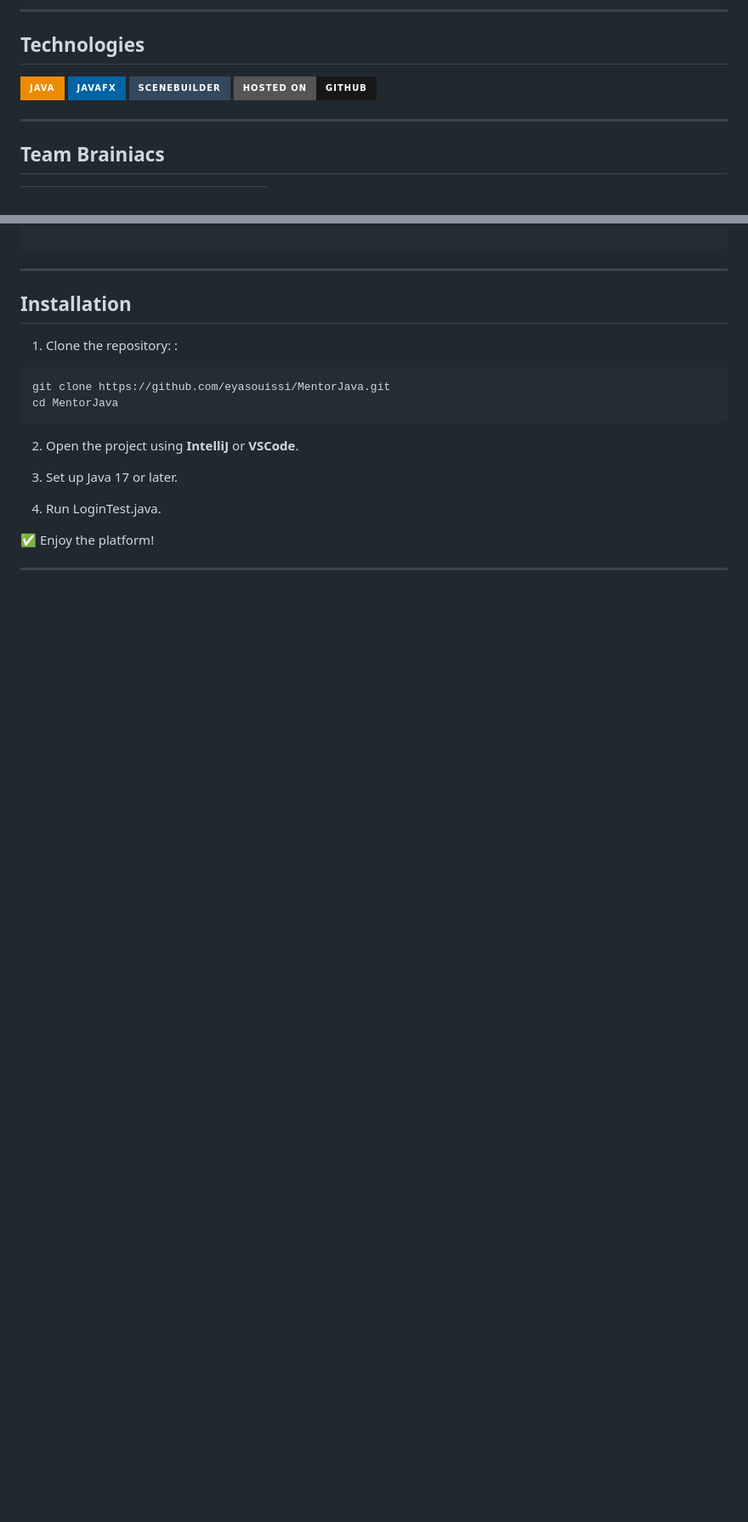
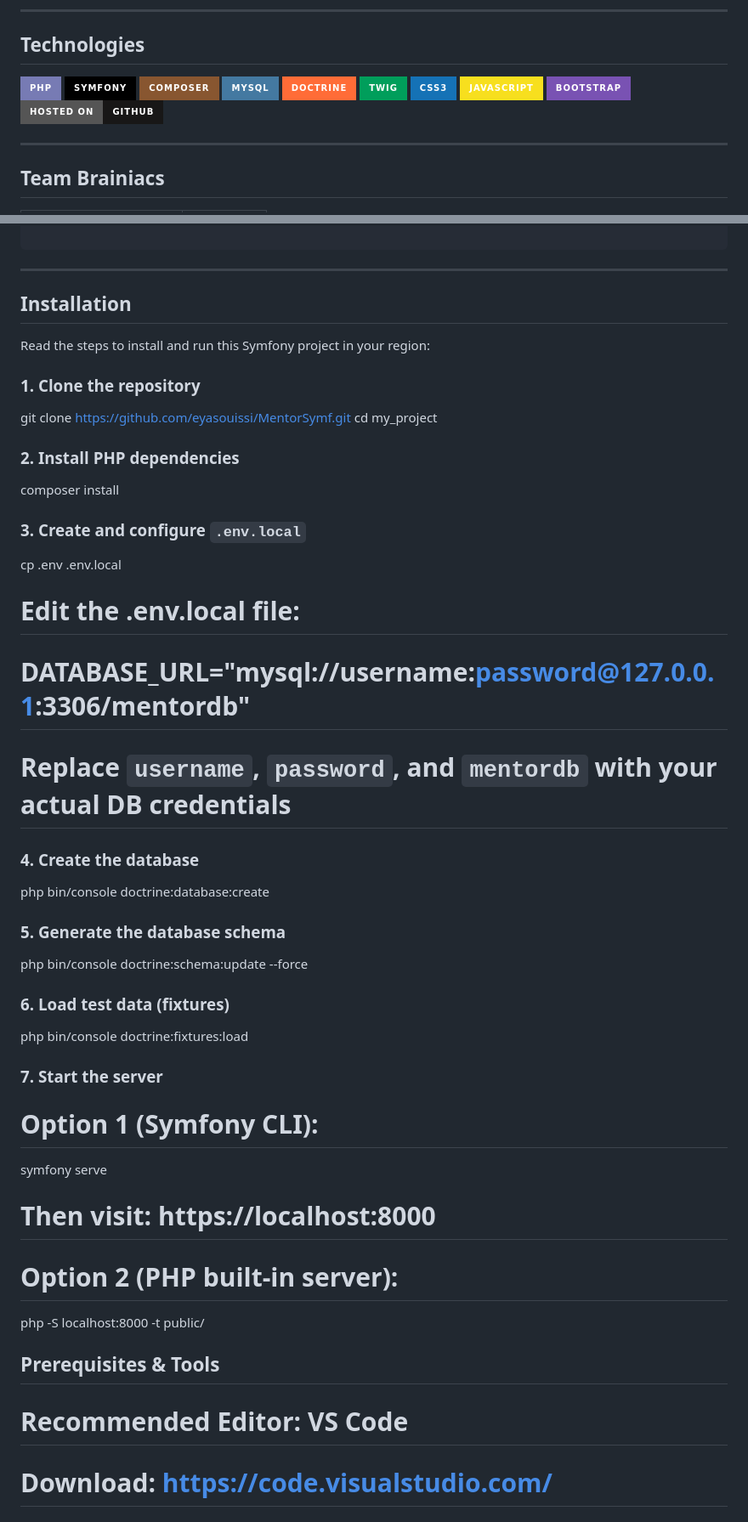
Before and after one commit to eyasouissi/MentorSymf, a Markdown page: README.md, 2 parts joined by grey strips. Shown at 85% size. GitHub-like rendering; badges without logos; blank space fills up the shorter version.

````diff
--- a/README.md
+++ b/README.md
@@ -35,10 +36,17 @@ Welcome to the GitHub repository of **Mentor**, an interactive educational platf
 
 ## Technologies
 
-![Java](https://img.shields.io/badge/Java-ED8B00?style=for-the-badge&logo=java&logoColor=white)
-![JavaFX](https://img.shields.io/badge/JavaFX-0064A5?style=for-the-badge)
-![SceneBuilder](https://img.shields.io/badge/SceneBuilder-34495E?style=for-the-badge)
+![PHP](https://img.shields.io/badge/PHP-777BB4?style=for-the-badge&logo=php&logoColor=white)
+![Symfony](https://img.shields.io/badge/Symfony-000000?style=for-the-badge&logo=symfony&logoColor=white)
+![Composer](https://img.shields.io/badge/Composer-885630?style=for-the-badge&logo=composer&logoColor=white)
+![MySQL](https://img.shields.io/badge/MySQL-4479A1?style=for-the-badge&logo=mysql&logoColor=white)
+![Doctrine](https://img.shields.io/badge/Doctrine-FF6C37?style=for-the-badge)
+![Twig](https://img.shields.io/badge/Twig-009E5B?style=for-the-badge&logo=twig&logoColor=white)
+![CSS3](https://img.shields.io/badge/CSS3-1572B6?style=for-the-badge&logo=css3&logoColor=white)
+![JavaScript](https://img.shields.io/badge/JavaScript-F7DF1E?style=for-the-badge&logo=javascript&logoColor=black)
+![Bootstrap](https://img.shields.io/badge/Bootstrap-7952B3?style=for-the-badge&logo=bootstrap&logoColor=white)
 ![GitHub](https://img.shields.io/badge/Hosted_on-GitHub-181717?style=for-the-badge&logo=github)
+
 
 ---
 
@@ -82,18 +90,40 @@ MentorJava/
 ---
 
 ## Installation
+Read the steps to install and run this Symfony project in your region:
 
-1. Clone the repository: :
+### 1. Clone the repository
+git clone https://github.com/eyasouissi/MentorSymf.git
+cd my_project
 
-```bash
-git clone https://github.com/eyasouissi/MentorJava.git
-cd MentorJava
-```
+### 2. Install PHP dependencies
+composer install
 
-2. Open the project using **IntelliJ** or  **VSCode**.
+### 3. Create and configure `.env.local`
+cp .env .env.local
+# Edit the .env.local file:
+# DATABASE_URL="mysql://username:password@127.0.0.1:3306/mentordb"
+# Replace `username`, `password`, and `mentordb` with your actual DB credentials
 
-3. Set up Java 17 or later.
+### 4. Create the database
+php bin/console doctrine:database:create
 
-4. Run LoginTest.java.
+### 5. Generate the database schema
+php bin/console doctrine:schema:update --force
 
-✅ Enjoy the platform!
+### 6. Load test data (fixtures)
+php bin/console doctrine:fixtures:load
+
+### 7. Start the server
+# Option 1 (Symfony CLI):
+symfony serve
+# Then visit: https://localhost:8000
+
+# Option 2 (PHP built-in server):
+php -S localhost:8000 -t public/
+
+## Prerequisites & Tools
+
+# Recommended Editor: VS Code
+# Download: https://code.visualstudio.com/
+
````
Also changed, not shown: other parts of README.md (+78 -2 lines).
